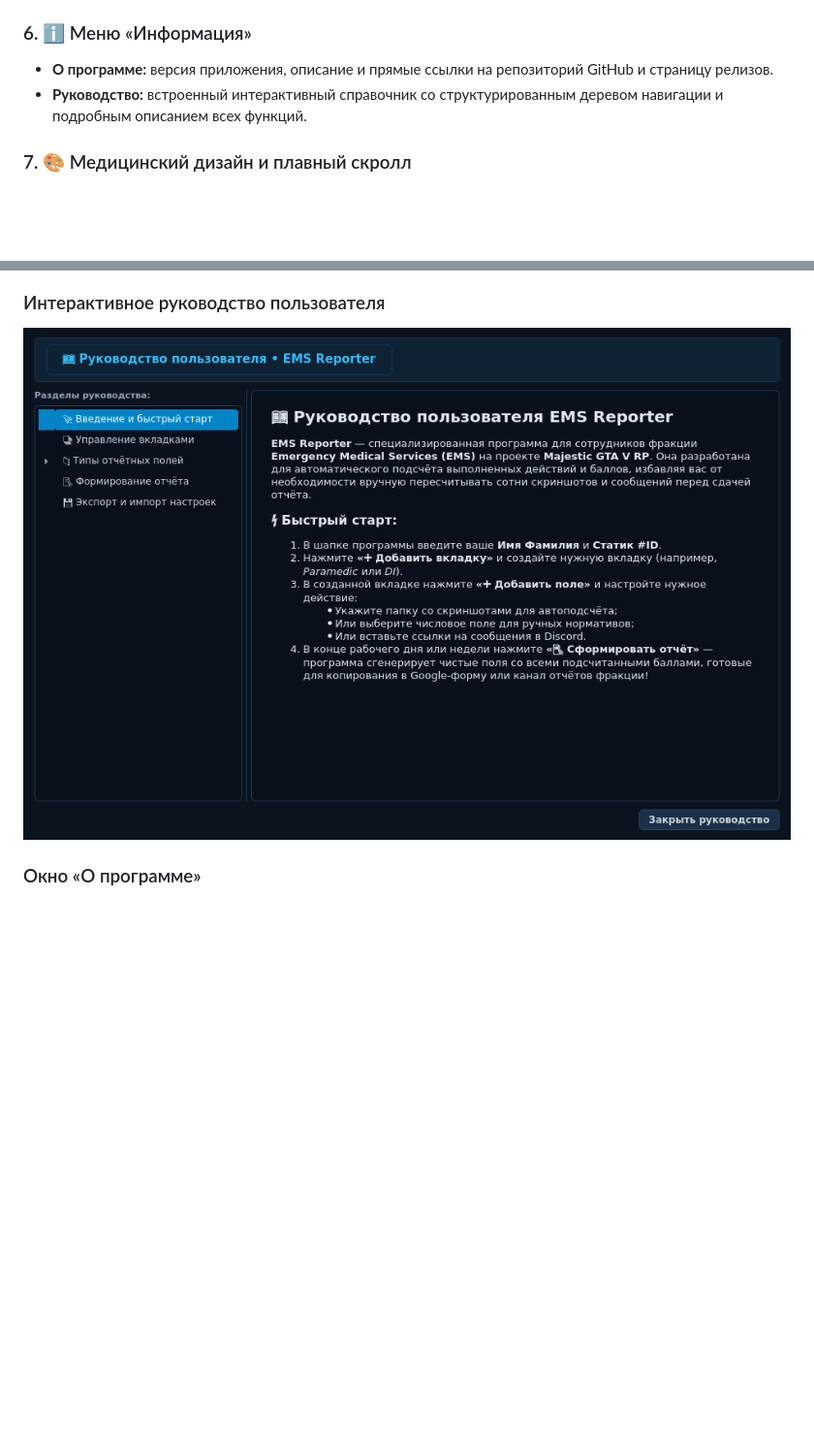
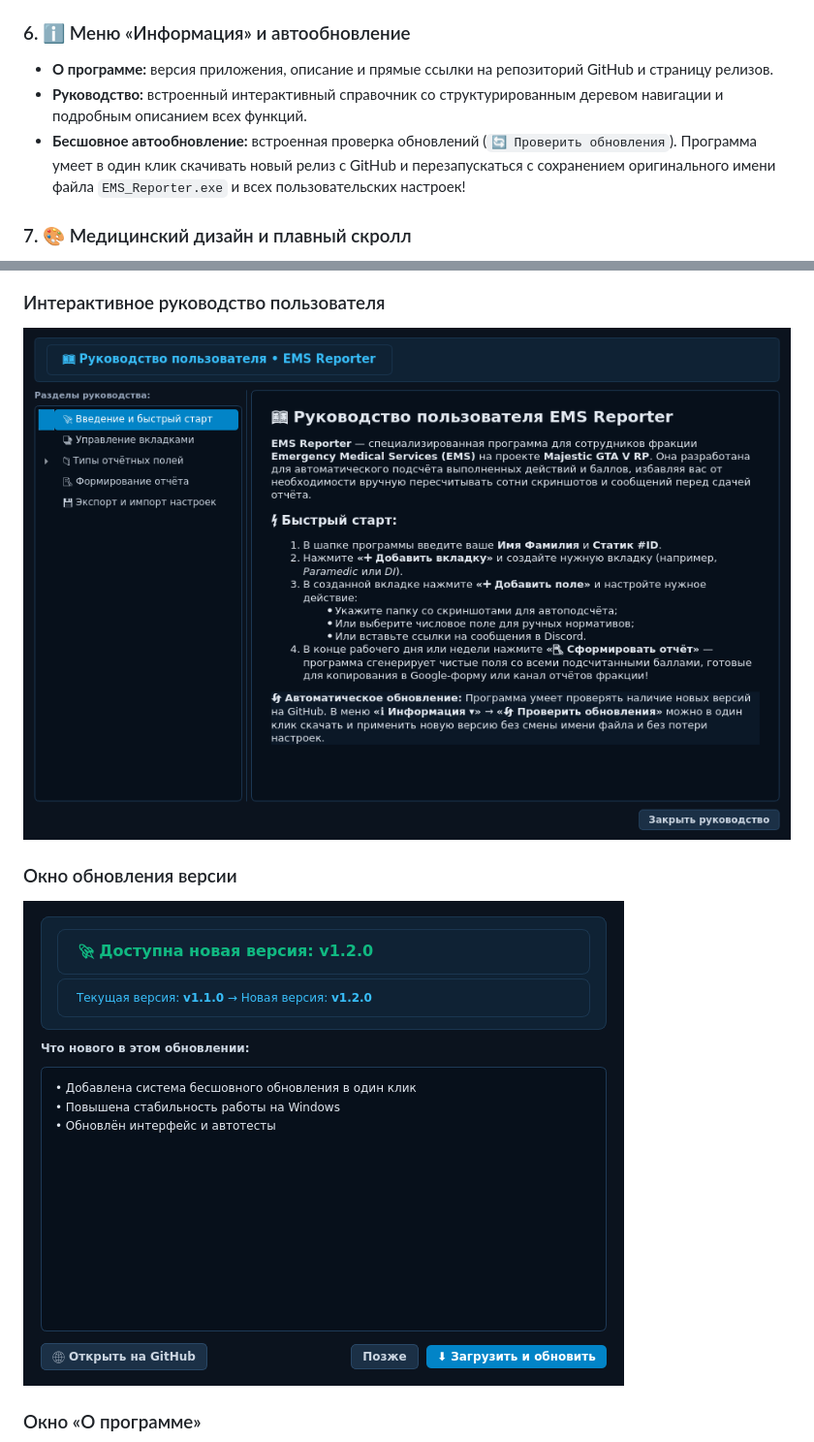
Before and after one commit to Zefous/EMS-Reporter, a Markdown page: README.md, 2 parts joined by grey strips. Shown at 97% size. GitHub-like rendering; pictures changed too: docs/help_preview.png, docs/update_preview.png (added); blank space fills up the shorter version.

Commit message:
feat: add in-app GitHub auto-updater preserving original exe name, bump version to 1.1.0

```diff
--- a/README.md
+++ b/README.md
@@ -53,9 +53,10 @@
   - *Заменить существующие:* заменяет все текущие вкладки структурой из файла.
 - **Сброс:** кнопка `↺ Сброс` очищает все вкладки и поля, возвращая чистый стартовый экран.
 
-### 6. ℹ Меню «Информация»
+### 6. ℹ Меню «Информация» и автообновление
 - **О программе:** версия приложения, описание и прямые ссылки на репозиторий GitHub и страницу релизов.
 - **Руководство:** встроенный интерактивный справочник со структурированным деревом навигации и подробным описанием всех функций.
+- **Бесшовное автообновление:** встроенная проверка обновлений (`🔄 Проверить обновления`). Программа умеет в один клик скачивать новый релиз с GitHub и перезапускаться с сохранением оригинального имени файла `EMS_Reporter.exe` и всех пользовательских настроек!
 
 ### 7. 🎨 Медицинский дизайн и плавный скролл
 - Клиническая тёмно-бирюзовая палитра фракции EMS с компактным расположением элементов.
@@ -130,6 +131,9 @@ python3 run.py
 ### Интерактивное руководство пользователя
 ![Руководство](docs/help_preview.png)
 
+### Окно обновления версии
+![Обновление программы](docs/update_preview.png)
+
 ### Окно «О программе»
 ![О программе](docs/about_preview.png)
 
```
Also changed, not shown: docs/about_preview.png, 8 other files.
